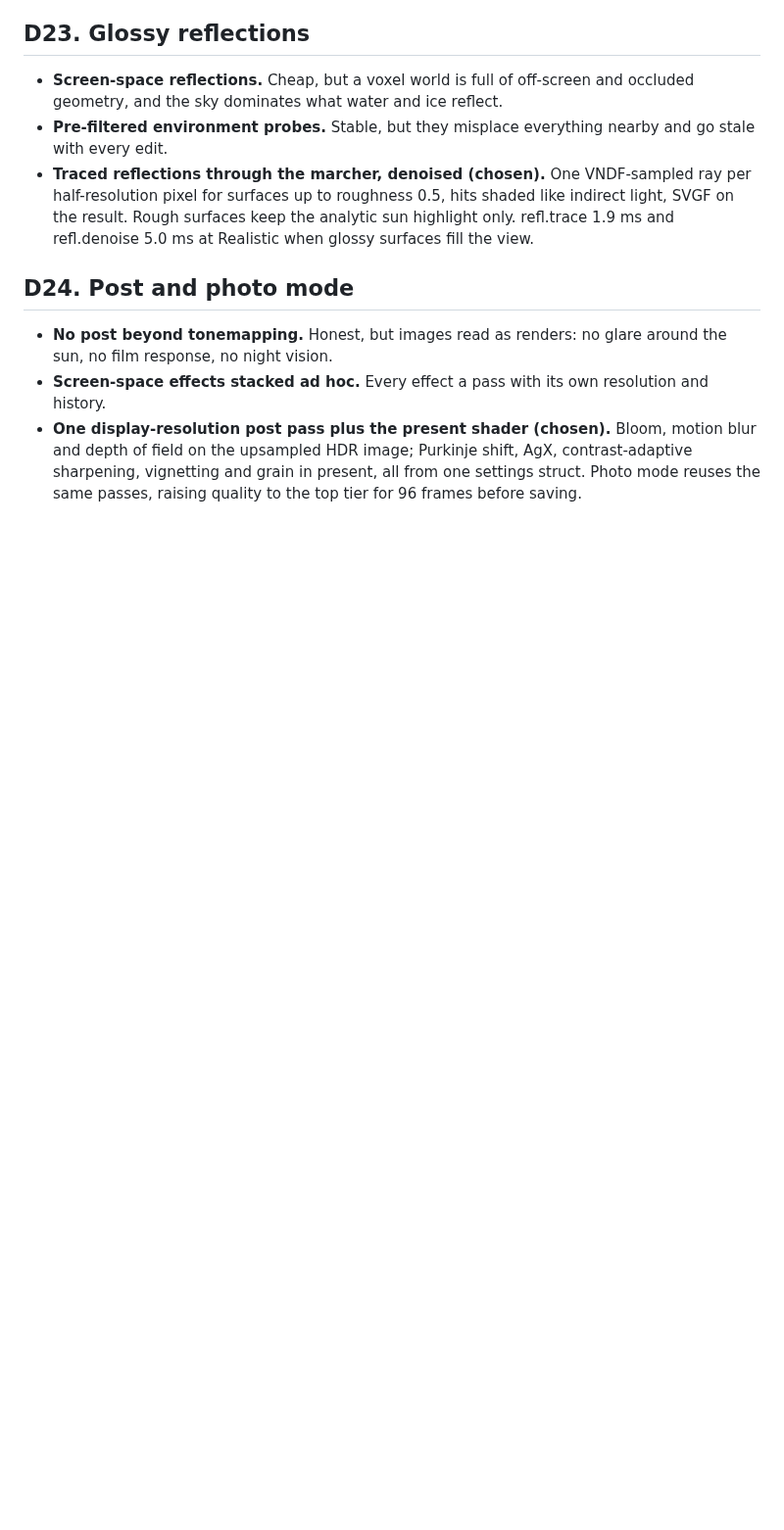
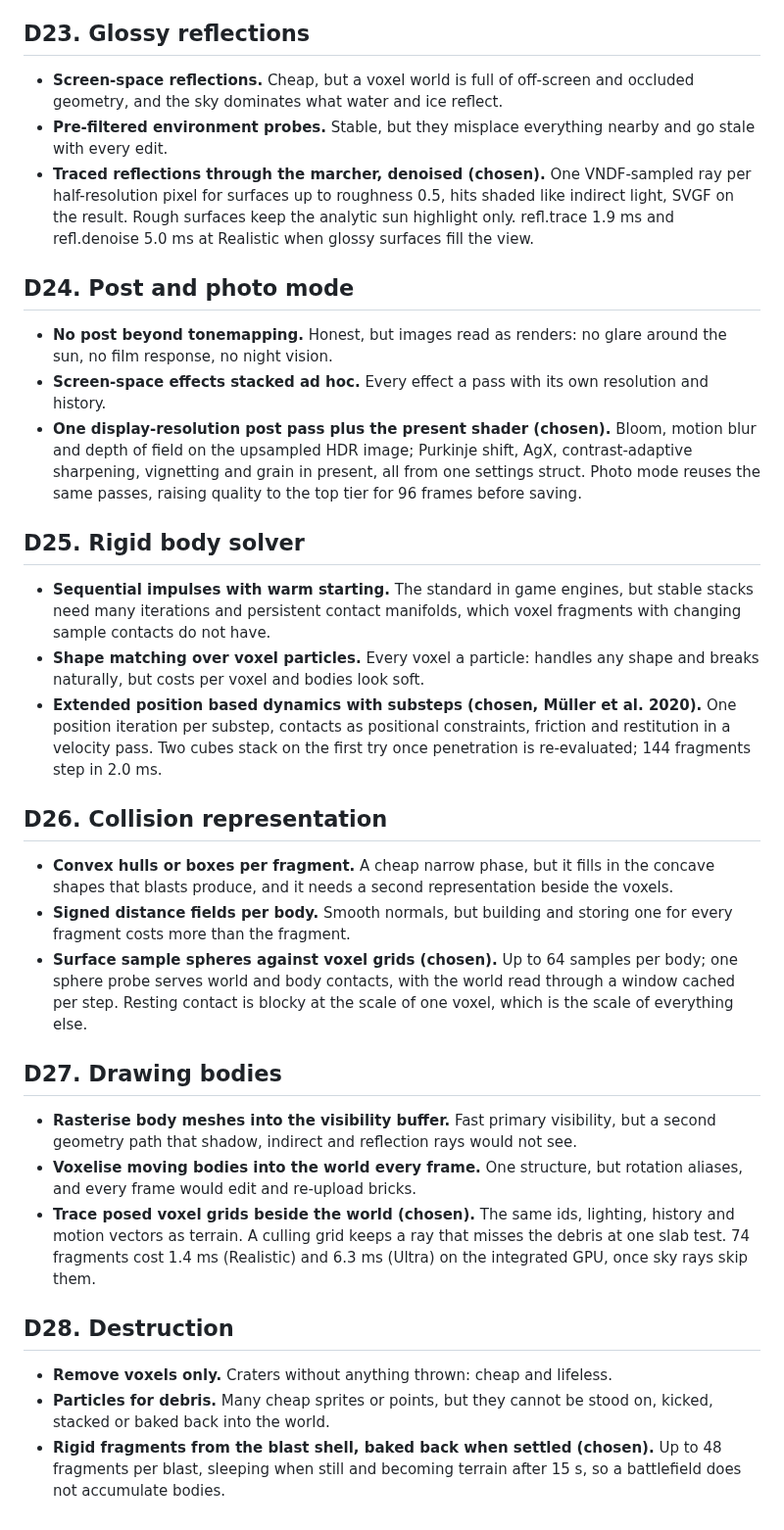
Before and after one commit to Anandb71/minecraft-2, a Markdown page: DECISIONS.md, the part around the change. Shown at 98% size. Rendered like a GitHub page; blank space fills up the shorter version.

Commit message:
docs(decisions): solver, collision, drawing bodies, destruction (D25-D28)
Co-Authored-By: Claude Opus 5 <noreply@anthropic.com>

```diff
--- a/DECISIONS.md
+++ b/DECISIONS.md
@@ -173,3 +173,27 @@ Both were built behind one output with the same hit shading and denoiser, and me
 - **No post beyond tonemapping.** Honest, but images read as renders: no glare around the sun, no film response, no night vision.
 - **Screen-space effects stacked ad hoc.** Every effect a pass with its own resolution and history.
 - **One display-resolution post pass plus the present shader (chosen).** Bloom, motion blur and depth of field on the upsampled HDR image; Purkinje shift, AgX, contrast-adaptive sharpening, vignetting and grain in present, all from one settings struct. Photo mode reuses the same passes, raising quality to the top tier for 96 frames before saving.
+
+## D25. Rigid body solver
+
+- **Sequential impulses with warm starting.** The standard in game engines, but stable stacks need many iterations and persistent contact manifolds, which voxel fragments with changing sample contacts do not have.
+- **Shape matching over voxel particles.** Every voxel a particle: handles any shape and breaks naturally, but costs per voxel and bodies look soft.
+- **Extended position based dynamics with substeps (chosen, Müller et al. 2020).** One position iteration per substep, contacts as positional constraints, friction and restitution in a velocity pass. Two cubes stack on the first try once penetration is re-evaluated; 144 fragments step in 2.0 ms.
+
+## D26. Collision representation
+
+- **Convex hulls or boxes per fragment.** A cheap narrow phase, but it fills in the concave shapes that blasts produce, and it needs a second representation beside the voxels.
+- **Signed distance fields per body.** Smooth normals, but building and storing one for every fragment costs more than the fragment.
+- **Surface sample spheres against voxel grids (chosen).** Up to 64 samples per body; one sphere probe serves world and body contacts, with the world read through a window cached per step. Resting contact is blocky at the scale of one voxel, which is the scale of everything else.
+
+## D27. Drawing bodies
+
+- **Rasterise body meshes into the visibility buffer.** Fast primary visibility, but a second geometry path that shadow, indirect and reflection rays would not see.
+- **Voxelise moving bodies into the world every frame.** One structure, but rotation aliases, and every frame would edit and re-upload bricks.
+- **Trace posed voxel grids beside the world (chosen).** The same ids, lighting, history and motion vectors as terrain. A culling grid keeps a ray that misses the debris at one slab test. 74 fragments cost 1.4 ms (Realistic) and 6.3 ms (Ultra) on the integrated GPU, once sky rays skip them.
+
+## D28. Destruction
+
+- **Remove voxels only.** Craters without anything thrown: cheap and lifeless.
+- **Particles for debris.** Many cheap sprites or points, but they cannot be stood on, kicked, stacked or baked back into the world.
+- **Rigid fragments from the blast shell, baked back when settled (chosen).** Up to 48 fragments per blast, sleeping when still and becoming terrain after 15 s, so a battlefield does not accumulate bodies.
```
